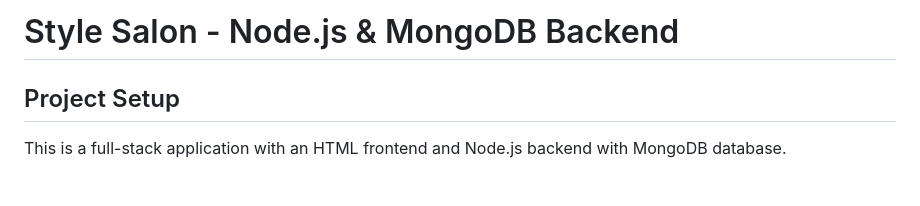
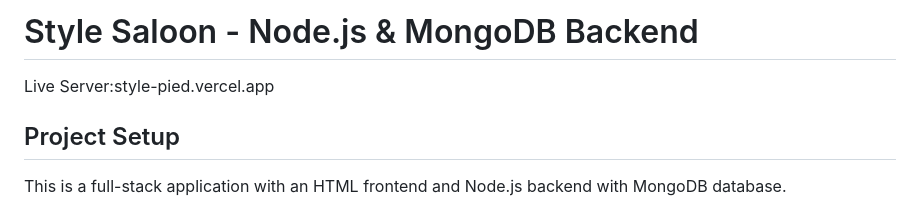
Before and after one commit to shamshad16141/Style, a Markdown page: README.md, the part around the change. GitHub-like rendering; blank space fills up the shorter version.

Commit message:
Fix typo in project name from 'Salon' to 'Saloon'

```diff
--- a/README.md
+++ b/README.md
@@ -1,5 +1,5 @@
-# Style Salon - Node.js & MongoDB Backend
-
+# Style Saloon - Node.js & MongoDB Backend
+Live Server:style-pied.vercel.app
 ## Project Setup
 
 This is a full-stack application with an HTML frontend and Node.js backend with MongoDB database.
```
